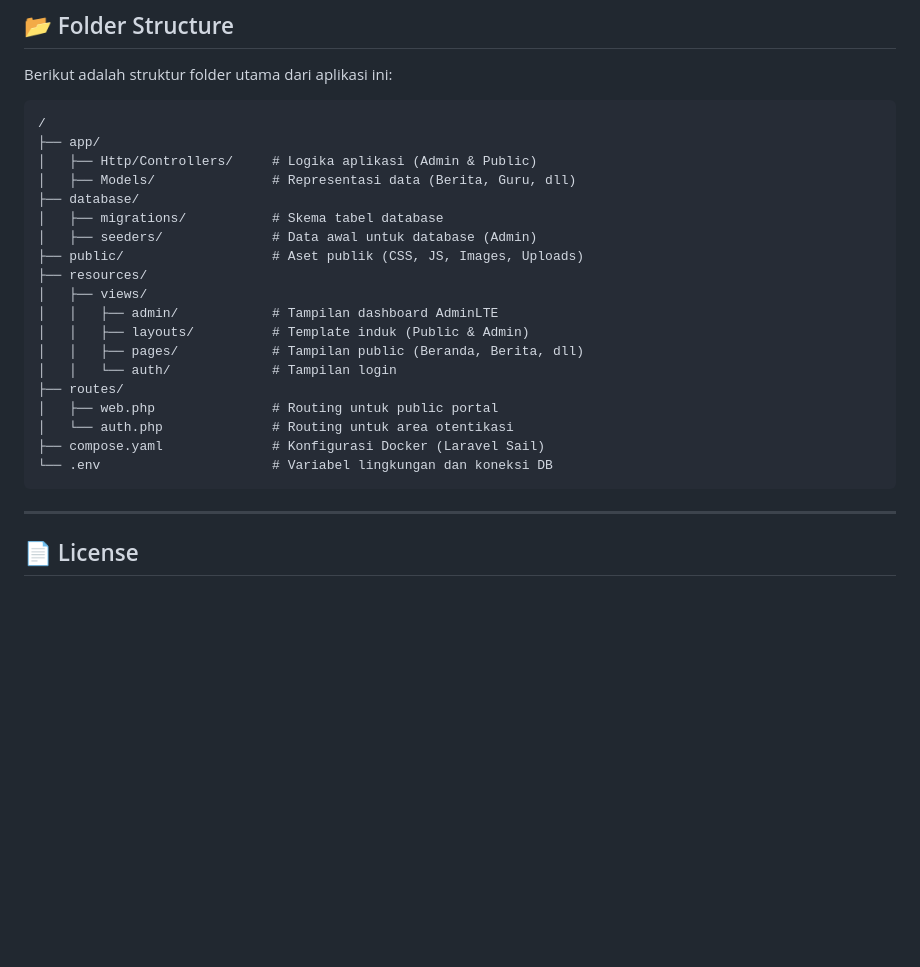
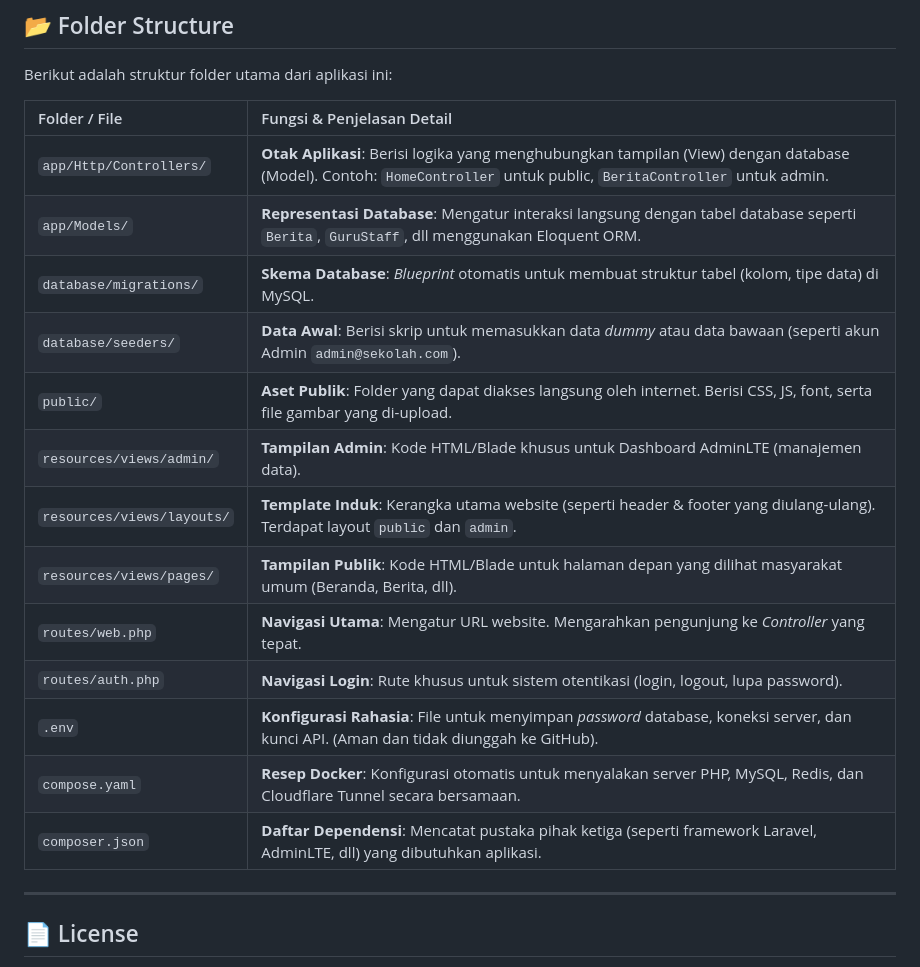
Before and after one commit to Nexabyte-UAD/sd-muhammadiyah-kolombo, a Markdown page: README.md, the part around the change. Drawn GitHub-style; blank space fills up the shorter version.

Commit message:
docs: mengubah struktur folder menjadi tabel detail penjelasan

````diff
--- a/README.md
+++ b/README.md
@@ -199,27 +199,21 @@ Aplikasi ini menggunakan modul-modul berikut untuk mengelola data:
 
 Berikut adalah struktur folder utama dari aplikasi ini:
 
-```text
-/
-├── app/
-│   ├── Http/Controllers/     # Logika aplikasi (Admin & Public)
-│   ├── Models/               # Representasi data (Berita, Guru, dll)
-├── database/
-│   ├── migrations/           # Skema tabel database
-│   ├── seeders/              # Data awal untuk database (Admin)
-├── public/                   # Aset publik (CSS, JS, Images, Uploads)
-├── resources/
-│   ├── views/
-│   │   ├── admin/            # Tampilan dashboard AdminLTE
-│   │   ├── layouts/          # Template induk (Public & Admin)
-│   │   ├── pages/            # Tampilan public (Beranda, Berita, dll)
-│   │   └── auth/             # Tampilan login
-├── routes/
-│   ├── web.php               # Routing untuk public portal
-│   └── auth.php              # Routing untuk area otentikasi
-├── compose.yaml              # Konfigurasi Docker (Laravel Sail)
-└── .env                      # Variabel lingkungan dan koneksi DB
-```
+| Folder / File | Fungsi & Penjelasan Detail |
+| :--- | :--- |
+| `app/Http/Controllers/` | **Otak Aplikasi**: Berisi logika yang menghubungkan tampilan (View) dengan database (Model). Contoh: `HomeController` untuk public, `BeritaController` untuk admin. |
+| `app/Models/` | **Representasi Database**: Mengatur interaksi langsung dengan tabel database seperti `Berita`, `GuruStaff`, dll menggunakan Eloquent ORM. |
+| `database/migrations/` | **Skema Database**: *Blueprint* otomatis untuk membuat struktur tabel (kolom, tipe data) di MySQL. |
+| `database/seeders/` | **Data Awal**: Berisi skrip untuk memasukkan data *dummy* atau data bawaan (seperti akun Admin `admin@sekolah.com`). |
+| `public/` | **Aset Publik**: Folder yang dapat diakses langsung oleh internet. Berisi CSS, JS, font, serta file gambar yang di-upload. |
+| `resources/views/admin/` | **Tampilan Admin**: Kode HTML/Blade khusus untuk Dashboard AdminLTE (manajemen data). |
+| `resources/views/layouts/` | **Template Induk**: Kerangka utama website (seperti header & footer yang diulang-ulang). Terdapat layout `public` dan `admin`. |
+| `resources/views/pages/` | **Tampilan Publik**: Kode HTML/Blade untuk halaman depan yang dilihat masyarakat umum (Beranda, Berita, dll). |
+| `routes/web.php` | **Navigasi Utama**: Mengatur URL website. Mengarahkan pengunjung ke *Controller* yang tepat. |
+| `routes/auth.php` | **Navigasi Login**: Rute khusus untuk sistem otentikasi (login, logout, lupa password). |
+| `.env` | **Konfigurasi Rahasia**: File untuk menyimpan *password* database, koneksi server, dan kunci API. (Aman dan tidak diunggah ke GitHub). |
+| `compose.yaml` | **Resep Docker**: Konfigurasi otomatis untuk menyalakan server PHP, MySQL, Redis, dan Cloudflare Tunnel secara bersamaan. |
+| `composer.json` | **Daftar Dependensi**: Mencatat pustaka pihak ketiga (seperti framework Laravel, AdminLTE, dll) yang dibutuhkan aplikasi. |
 
 ---
 
````
